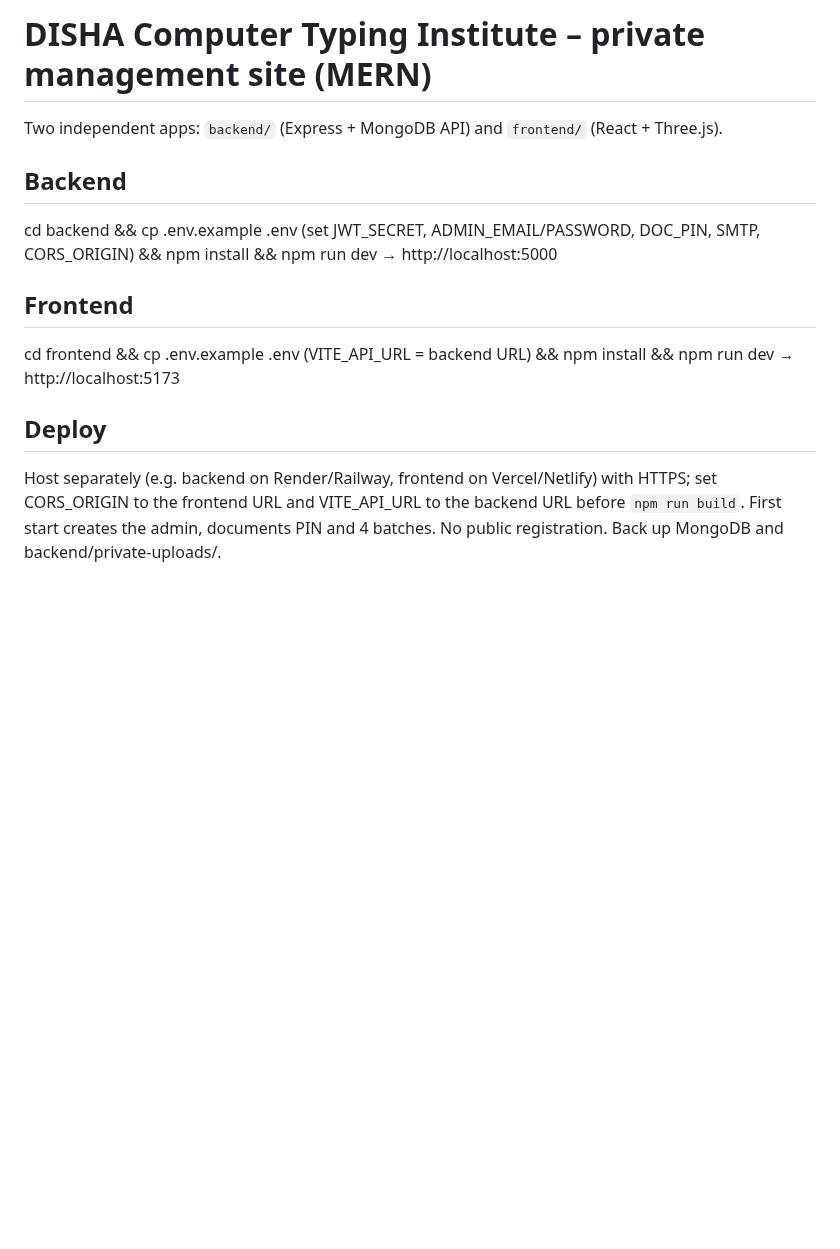
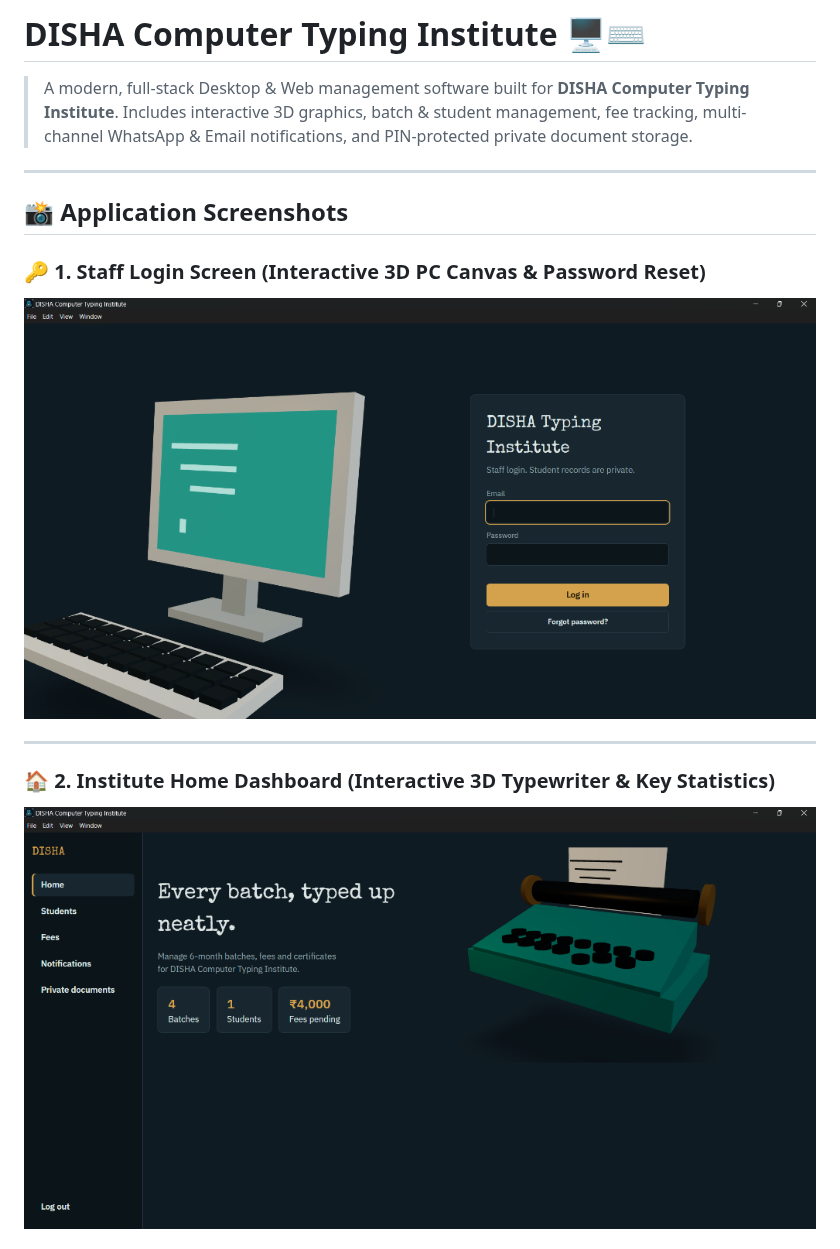
Before and after one commit to harshvardhanghadge07/Disha-Typing-Institute-software-, a Markdown page: README.md, the part around one of its changes. Rendered like a GitHub page; pictures changed too: docs/screenshots/home.png (added), docs/screenshots/login.png (added); blank space fills up the shorter version.

Commit message:
Add application screenshots and detailed documentation to README.md

```diff
--- a/README.md
+++ b/README.md
@@ -1,9 +1,16 @@
-# DISHA Computer Typing Institute – private management site (MERN)
-Two independent apps: `backend/` (Express + MongoDB API) and `frontend/` (React + Three.js).
-## Backend
-cd backend && cp .env.example .env (set JWT_SECRET, ADMIN_EMAIL/PASSWORD, DOC_PIN, SMTP, CORS_ORIGIN) && npm install && npm run dev  → http://localhost:5000
-## Frontend
-cd frontend && cp .env.example .env (VITE_API_URL = backend URL) && npm install && npm run dev → http://localhost:5173
-## Deploy
-Host separately (e.g. backend on Render/Railway, frontend on Vercel/Netlify) with HTTPS; set CORS_ORIGIN to the frontend URL and VITE_API_URL to the backend URL before `npm run build`.
-First start creates the admin, documents PIN and 4 batches. No public registration. Back up MongoDB and backend/private-uploads/.
+# DISHA Computer Typing Institute 🖥️⌨️
+
+> A modern, full-stack Desktop & Web management software built for **DISHA Computer Typing Institute**. Includes interactive 3D graphics, batch & student management, fee tracking, multi-channel WhatsApp & Email notifications, and PIN-protected private document storage.
+
+---
+
+## 📸 Application Screenshots
+
+### 🔑 1. Staff Login Screen (Interactive 3D PC Canvas & Password Reset)
+![Staff Login Screen](docs/screenshots/login.png)
+
+---
+
+### 🏠 2. Institute Home Dashboard (Interactive 3D Typewriter & Key Statistics)
+![Home Dashboard](docs/screenshots/home.png)
+
```
Also changed, not shown: other parts of README.md (+83 -0 lines), docs/screenshots/documents.png (added), docs/screenshots/notifications.png (added), docs/screenshots/students.png (added).
